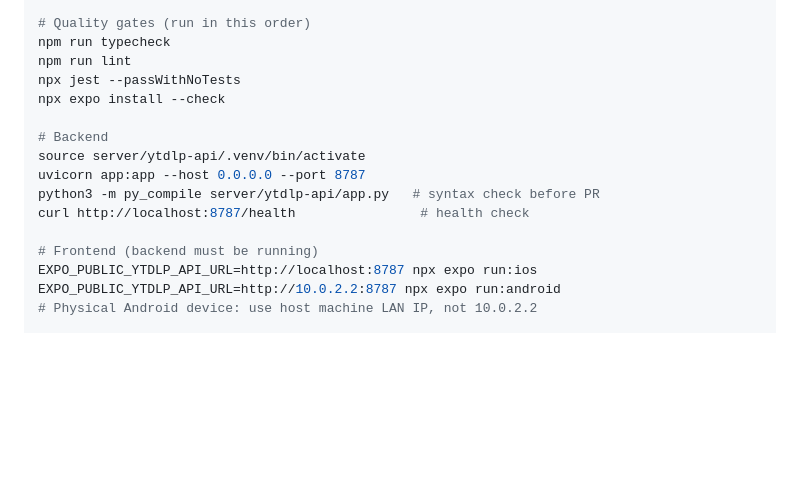
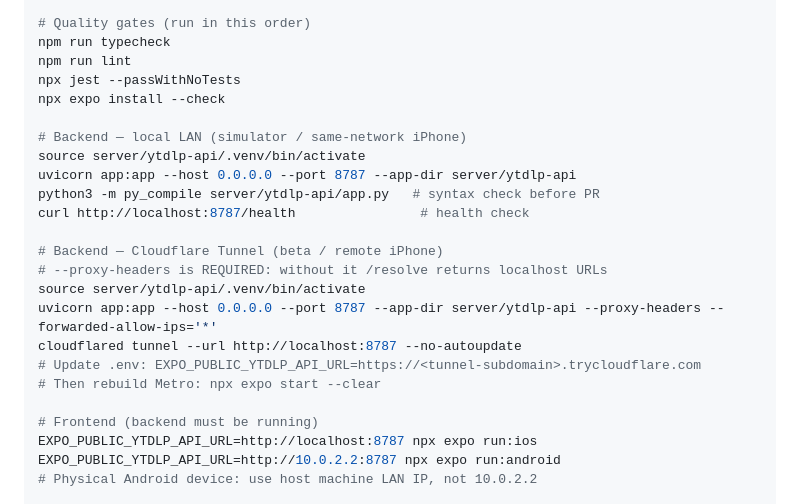
Before and after one commit to zacdevoops/StreamVault, a Markdown page: AGENTS.md, the part around the change. Drawn GitHub-style; blank space fills up the shorter version.

Commit message:
add cloudflare tunnel startup commands to AGENTS.md
Document the --proxy-headers --forwarded-allow-ips='*' flags required
for Cloudflare Tunnel: without them /resolve returns localhost URLs
which are unreachable from beta testers' devices.

Co-authored-by: Cursor <cursoragent@cursor.com>

```diff
--- a/AGENTS.md
+++ b/AGENTS.md
@@ -58,11 +58,19 @@ npm run lint
 npx jest --passWithNoTests
 npx expo install --check
 
-# Backend
+# Backend — local LAN (simulator / same-network iPhone)
 source server/ytdlp-api/.venv/bin/activate
-uvicorn app:app --host 0.0.0.0 --port 8787
+uvicorn app:app --host 0.0.0.0 --port 8787 --app-dir server/ytdlp-api
 python3 -m py_compile server/ytdlp-api/app.py   # syntax check before PR
 curl http://localhost:8787/health                # health check
+
+# Backend — Cloudflare Tunnel (beta / remote iPhone)
+# --proxy-headers is REQUIRED: without it /resolve returns localhost URLs
+source server/ytdlp-api/.venv/bin/activate
+uvicorn app:app --host 0.0.0.0 --port 8787 --app-dir server/ytdlp-api --proxy-headers --forwarded-allow-ips='*'
+cloudflared tunnel --url http://localhost:8787 --no-autoupdate
+# Update .env: EXPO_PUBLIC_YTDLP_API_URL=https://<tunnel-subdomain>.trycloudflare.com
+# Then rebuild Metro: npx expo start --clear
 
 # Frontend (backend must be running)
 EXPO_PUBLIC_YTDLP_API_URL=http://localhost:8787 npx expo run:ios
```
